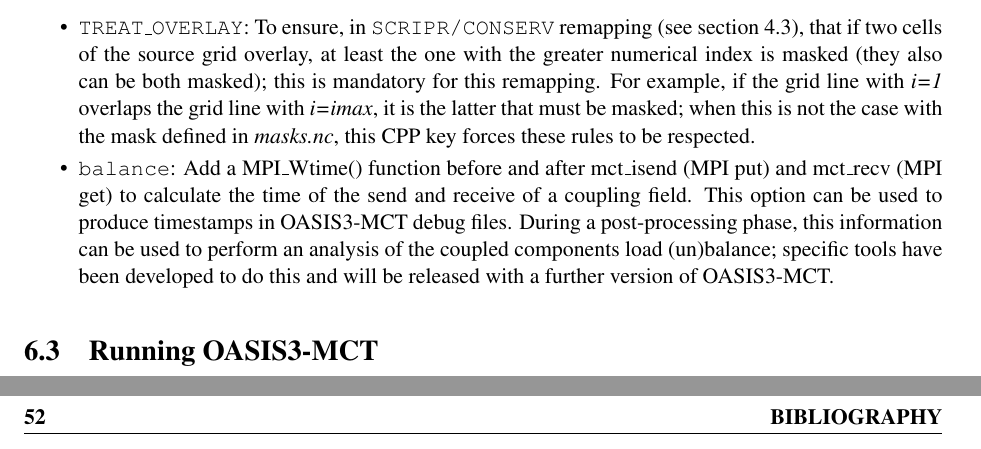
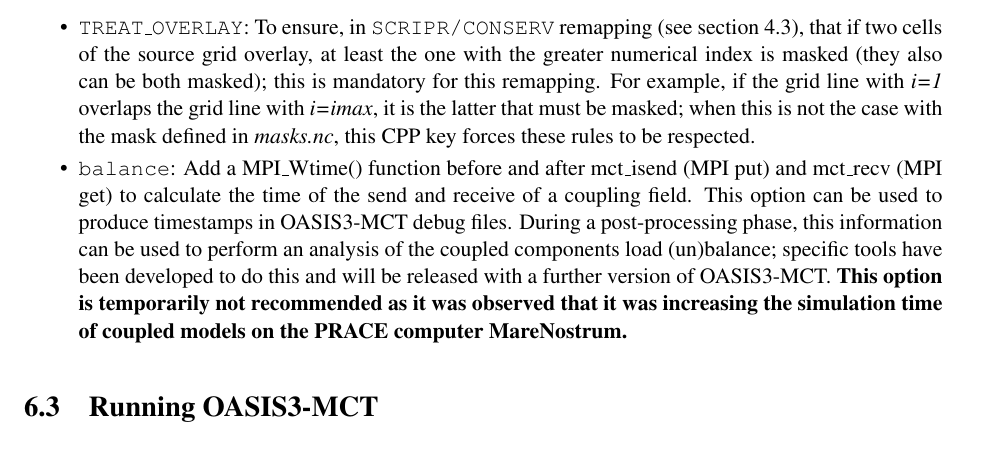
Before and after one commit to COSIMA/oasis3-mct, a LaTeX thesis (doc/oasis3mct_UserGuide.tex, which reads doc/UG6_Compilation_running.tex): two parts of pages 45 and 56 of 56 before the commit and part of page 45 of 56 after it, the two joined at a grey line, cut so that both start at the same text. Compiled offline with pdfLaTeX.

Commit message:
Add a comment on the use of the CPP key balance.
svn path=/trunk/oasis3-mct/; revision=799

```diff
--- a/doc/UG6_Compilation_running.tex
+++ b/doc/UG6_Compilation_running.tex
@@ -74,7 +74,9 @@ The following CPP keys are coded in OASIS3-MCT and can be specified in
   phase, this information can be used to perform an analysis of the
   coupled components load (un)balance; specific tools have been
   developed to do this and will be released with a further version of
-  OASIS3-MCT.
+  OASIS3-MCT. {\bf This option is temporarily not recommended as it was observed that
+  it was increasing the simulation time of coupled models on
+  the PRACE computer MareNostrum.}
 
 \end{itemize}
 
```
Also changed, not shown: doc/oasis3mct_UserGuide.pdf.
